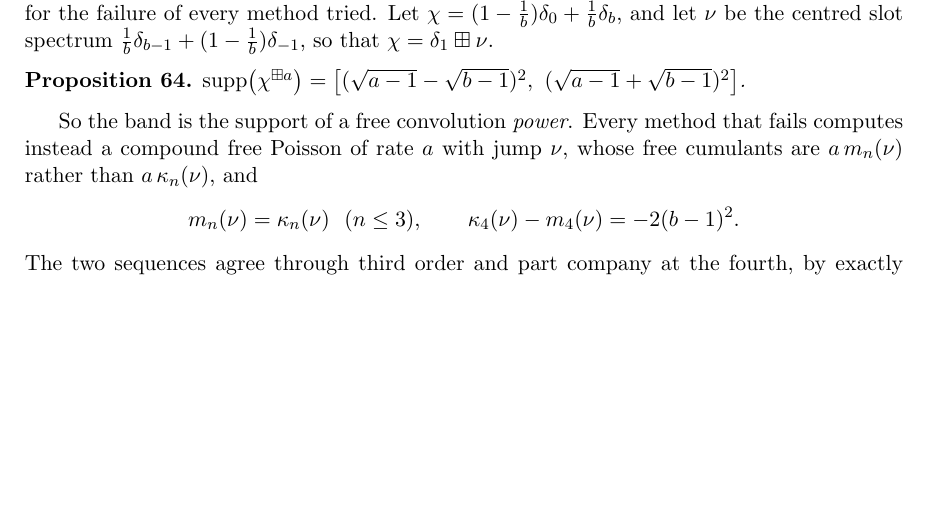
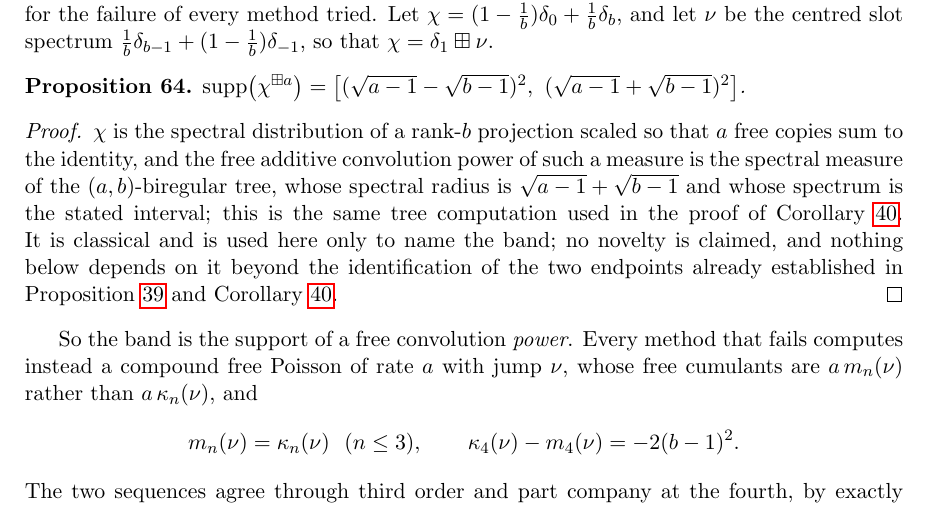
Before and after one commit to ElVec1o/rama-notes, a LaTeX paper (paper2b_note/note.tex): part of page 58 of 72 before the commit and part of page 58 of 73 after it, cut so that both start at the same text, the shorter picture padded with empty space. Compiled offline with pdfLaTeX.

Commit message:
Census: orphan statements to 0, stray root file removed
Refreshed the census after the audit remediation. The first pass reported 11
unlabelled statements, which was an artefact of a 1400-character detection window
that cut off statements with long displays; at 4000 characters the true count was
1. That one, prop:freepower, asserted the support of a free convolution power with
no proof and no status. It now carries a proof pointing at the same tree
computation cor:xucoord already uses, with novelty disclaimed. Rather than invent
a Kesten-McKay bibitem the note does not have, the justification is internal.

One stray untracked PDF at the repository root moved to private/. The other root
entries flagged by the layout check are referenced by README and are
infrastructure.

Six Lean files remain built but cited by no paper, two of them advertised in
README as formalization backing. Recorded as a standing item rather than cleared.

```diff
--- a/paper2b_note/note.tex
+++ b/paper2b_note/note.tex
@@ -3482,6 +3482,17 @@ $\chi=\delta_1\boxplus\nu$.
 $\operatorname{supp}\bigl(\chi^{\boxplus a}\bigr)
 =\bigl[(\sqrt{a-1}-\sqrt{b-1})^2,\ (\sqrt{a-1}+\sqrt{b-1})^2\bigr]$.
 \end{proposition}
+
+\begin{proof}
+$\chi$ is the spectral distribution of a rank-$b$ projection scaled so that $a$ free copies sum to
+the identity, and the free additive convolution power of such a measure is the spectral measure of
+the $(a,b)$-biregular tree, whose spectral radius is $\sqrt{a-1}+\sqrt{b-1}$ and whose spectrum is
+the stated interval; this is the same tree computation used in the proof of
+Corollary~\ref{cor:xucoord}. It is classical and is used here only to name the band; no novelty is
+claimed,
+and nothing below depends on it beyond the identification of the two endpoints already established
+in Proposition~\ref{prop:bridge} and Corollary~\ref{cor:xucoord}.
+\end{proof}
 
 So the band is the support of a free convolution \emph{power}. Every method that
 fails computes instead a compound free Poisson of rate $a$ with jump $\nu$, whose
```
Also changed, not shown: paper2b_note/note.pdf.
